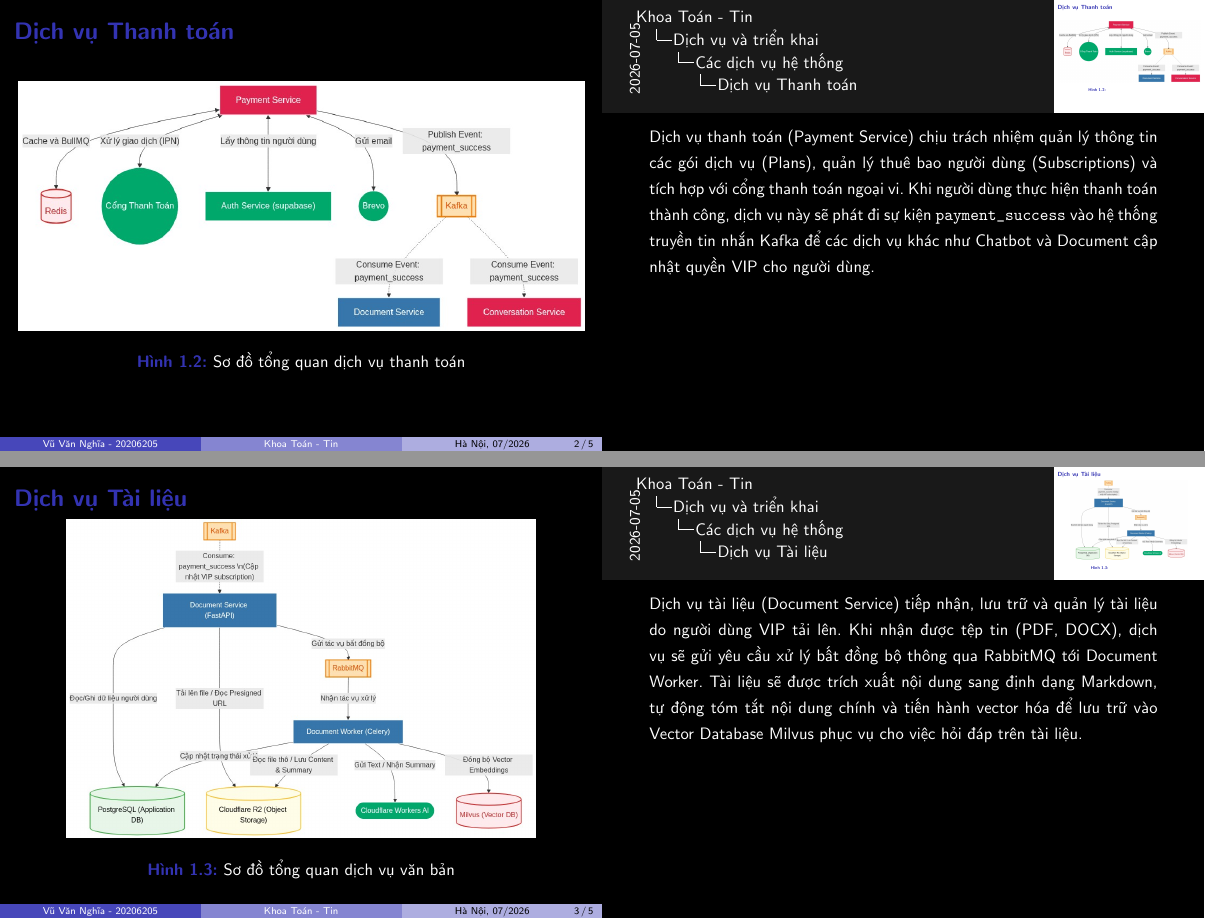
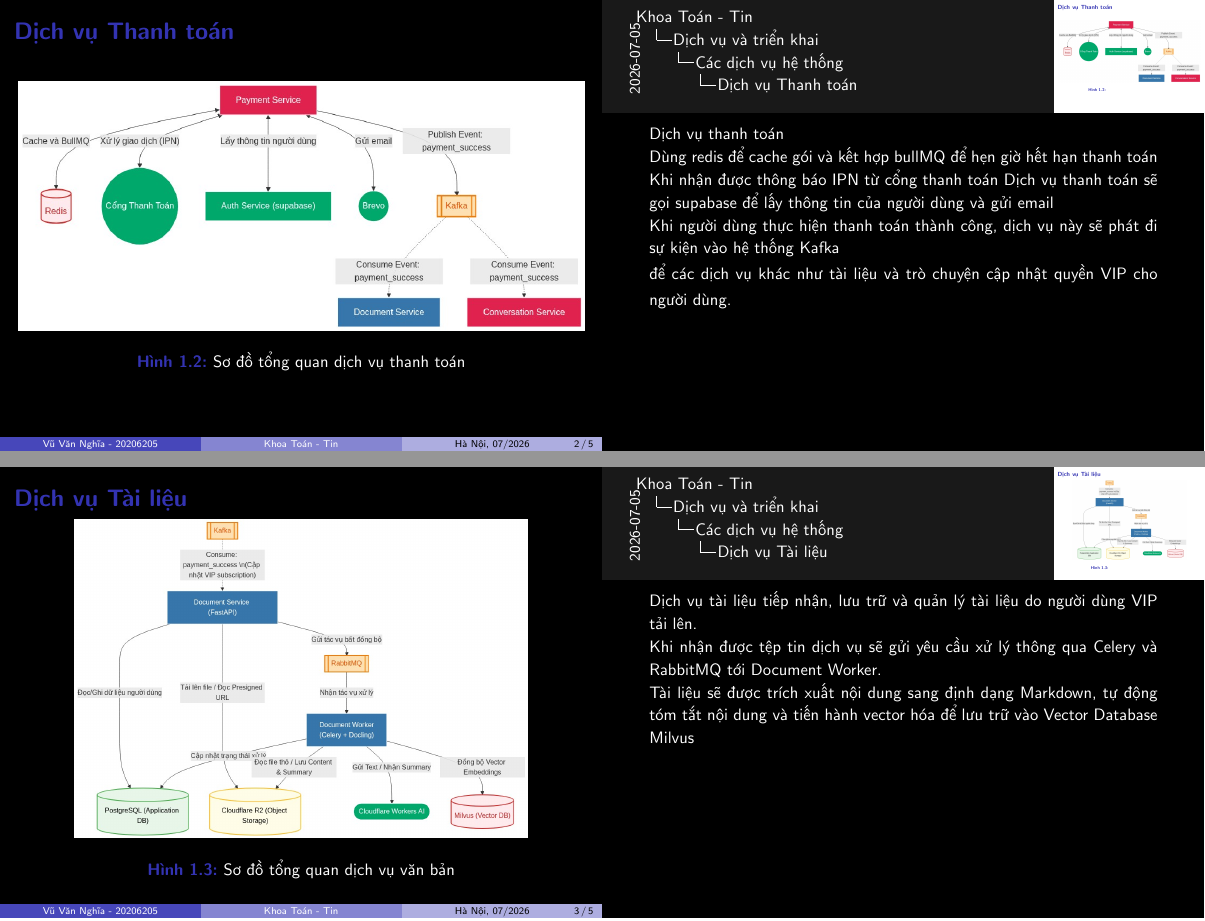
Before and after one commit to 20206205Tech/docs-slide, LaTeX slides (latex/main.tex, which reads latex/contents/Dich_vu_Tai_lieu.tex, latex/contents/Dich_vu_Thanh_toan.tex): pages 2 and 3 of 5, joined at a grey line. Compiled offline with pdfLaTeX.

Commit message:
auto commit: 2026-07-05 15:01:19

```diff
--- a/latex/contents/Dich_vu_Tai_lieu.tex
+++ b/latex/contents/Dich_vu_Tai_lieu.tex
@@ -7,11 +7,25 @@
 
 \note{
 
+Dịch vụ tài liệu
+tiếp nhận,
+lưu trữ
+và quản lý tài liệu do người dùng VIP tải lên.
+
+Khi nhận được tệp tin
+dịch vụ sẽ gửi yêu cầu xử lý
+thông qua Celery
+và RabbitMQ tới Document Worker.
+
+Tài liệu sẽ được trích xuất nội dung
+sang định dạng Markdown,
+tự động tóm tắt nội dung
+và tiến hành vector hóa
+để lưu trữ vào Vector Database Milvus
+% phục vụ cho việc hỏi đáp trên tài liệu.
+
 % Tái sử dụng nếu trùng lặp
 
-% celery
-
-Dịch vụ tài liệu (Document Service) tiếp nhận, lưu trữ và quản lý tài liệu do người dùng VIP tải lên.
-Khi nhận được tệp tin (PDF, DOCX), dịch vụ sẽ gửi yêu cầu xử lý bất đồng bộ thông qua RabbitMQ tới Document Worker. Tài liệu sẽ được trích xuất nội dung sang định dạng Markdown, tự động tóm tắt nội dung chính và tiến hành vector hóa để lưu trữ vào Vector Database Milvus phục vụ cho việc hỏi đáp trên tài liệu.
+%
 }
 \end{frame}
--- a/latex/contents/Dich_vu_Thanh_toan.tex
+++ b/latex/contents/Dich_vu_Thanh_toan.tex
@@ -6,7 +6,29 @@
 \end{figure}
 
 \note{
-Dịch vụ thanh toán (Payment Service) chịu trách nhiệm quản lý thông tin các gói dịch vụ (Plans), quản lý thuê bao người dùng (Subscriptions) và tích hợp với cổng thanh toán ngoại vi.
-Khi người dùng thực hiện thanh toán thành công, dịch vụ này sẽ phát đi sự kiện \texttt{payment\_success} vào hệ thống truyền tin nhắn Kafka để các dịch vụ khác như Chatbot và Document cập nhật quyền VIP cho người dùng.
+
+Dịch vụ thanh toán
+
+% chịu trách nhiệm
+
+% quản lý thông tin các gói dịch vụ,
+% quản lý thuê bao người dùng
+% và tích hợp với cổng thanh toán.
+
+Dùng redis để cache gói và
+kết hợp bullMQ để hẹn giờ hết hạn thanh toán
+
+Khi nhận được thông báo IPN từ cổng thanh toán
+Dịch vụ thanh toán sẽ gọi supabase
+để lấy thông tin của người dùng
+và gửi email
+
+Khi người dùng thực hiện thanh toán thành công,
+dịch vụ này sẽ phát đi sự kiện
+vào hệ thống Kafka
+
+để các dịch vụ khác
+như tài liệu và trò chuyện
+cập nhật quyền VIP cho người dùng.
 }
 \end{frame}
```
Also changed, not shown: latex/contents/Tong_quan_cac_dich_vu.tex (+2 -1 lines), latex/pictures/document-overview.png, 1 other file.
